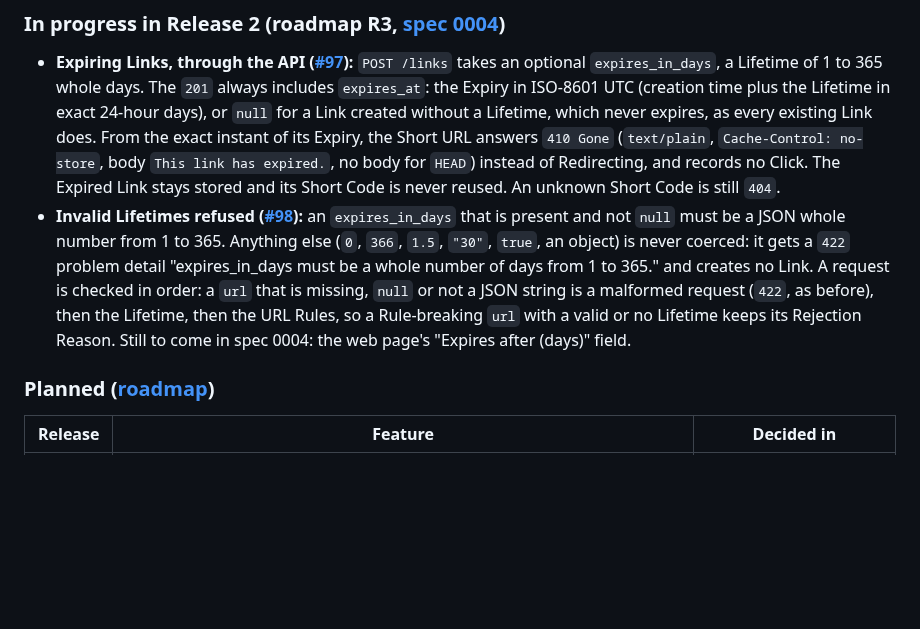
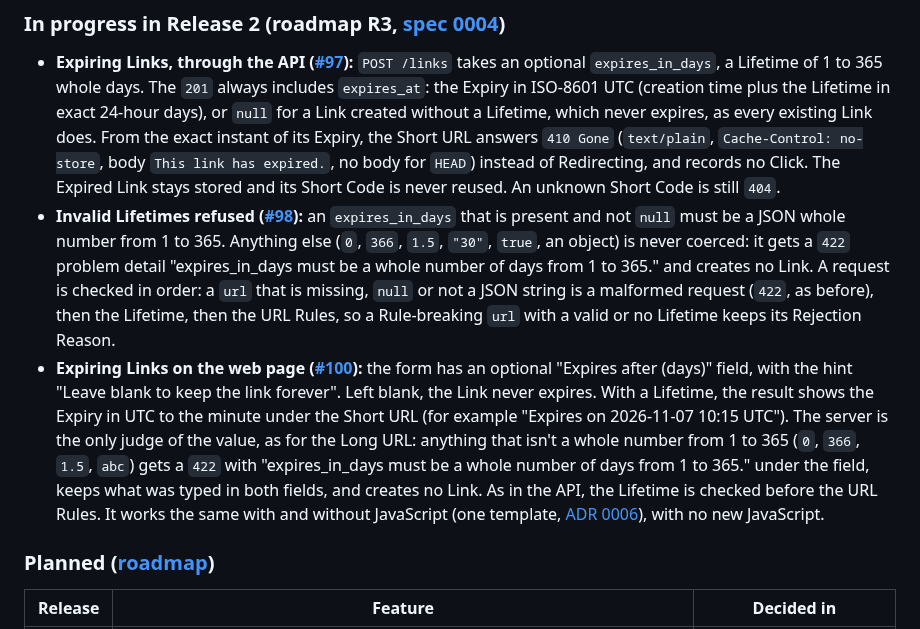
Before and after one commit to SanjuktaDavuluri/simple-url-shortener, a Markdown page: README.md, the part around the change. GitHub-like rendering; blank space fills up the shorter version.

Commit message:
docs: Web page: optional "Expires after (days)" field, the Expiry shown with the result, and an inline validation message (#100)

```diff
--- a/README.md
+++ b/README.md
@@ -82,7 +82,8 @@ How it works: the [Redirect and Click flows](docs/architecture.md#the-click-flow
 ### In progress in Release 2 (roadmap R3, [spec 0004](docs/specs/0004-expiring-links.md))
 
 - **Expiring Links, through the API ([#97](https://github.com/SanjuktaDavuluri/simple-url-shortener/issues/97)):** `POST /links` takes an optional `expires_in_days`, a Lifetime of 1 to 365 whole days. The `201` always includes `expires_at`: the Expiry in ISO-8601 UTC (creation time plus the Lifetime in exact 24-hour days), or `null` for a Link created without a Lifetime, which never expires, as every existing Link does. From the exact instant of its Expiry, the Short URL answers `410 Gone` (`text/plain`, `Cache-Control: no-store`, body `This link has expired.`, no body for `HEAD`) instead of Redirecting, and records no Click. The Expired Link stays stored and its Short Code is never reused. An unknown Short Code is still `404`.
-- **Invalid Lifetimes refused ([#98](https://github.com/SanjuktaDavuluri/simple-url-shortener/issues/98)):** an `expires_in_days` that is present and not `null` must be a JSON whole number from 1 to 365. Anything else (`0`, `366`, `1.5`, `"30"`, `true`, an object) is never coerced: it gets a `422` problem detail "expires_in_days must be a whole number of days from 1 to 365." and creates no Link. A request is checked in order: a `url` that is missing, `null` or not a JSON string is a malformed request (`422`, as before), then the Lifetime, then the URL Rules, so a Rule-breaking `url` with a valid or no Lifetime keeps its Rejection Reason. Still to come in spec 0004: the web page's "Expires after (days)" field.
+- **Invalid Lifetimes refused ([#98](https://github.com/SanjuktaDavuluri/simple-url-shortener/issues/98)):** an `expires_in_days` that is present and not `null` must be a JSON whole number from 1 to 365. Anything else (`0`, `366`, `1.5`, `"30"`, `true`, an object) is never coerced: it gets a `422` problem detail "expires_in_days must be a whole number of days from 1 to 365." and creates no Link. A request is checked in order: a `url` that is missing, `null` or not a JSON string is a malformed request (`422`, as before), then the Lifetime, then the URL Rules, so a Rule-breaking `url` with a valid or no Lifetime keeps its Rejection Reason.
+- **Expiring Links on the web page ([#100](https://github.com/SanjuktaDavuluri/simple-url-shortener/issues/100)):** the form has an optional "Expires after (days)" field, with the hint "Leave blank to keep the link forever". Left blank, the Link never expires. With a Lifetime, the result shows the Expiry in UTC to the minute under the Short URL (for example "Expires on 2026-11-07 10:15 UTC"). The server is the only judge of the value, as for the Long URL: anything that isn't a whole number from 1 to 365 (`0`, `366`, `1.5`, `abc`) gets a `422` with "expires_in_days must be a whole number of days from 1 to 365." under the field, keeps what was typed in both fields, and creates no Link. As in the API, the Lifetime is checked before the URL Rules. It works the same with and without JavaScript (one template, [ADR 0006](docs/adr/0006-htmx-progressive-enhancement-web-page.md)), with no new JavaScript.
 
 ### Planned ([roadmap](docs/roadmap.md))
 
```
